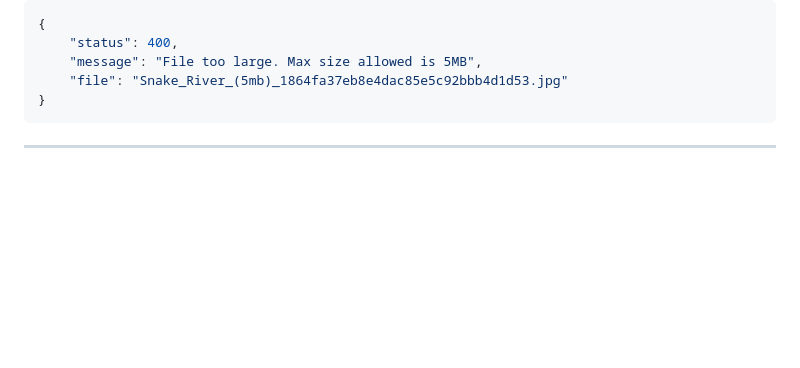
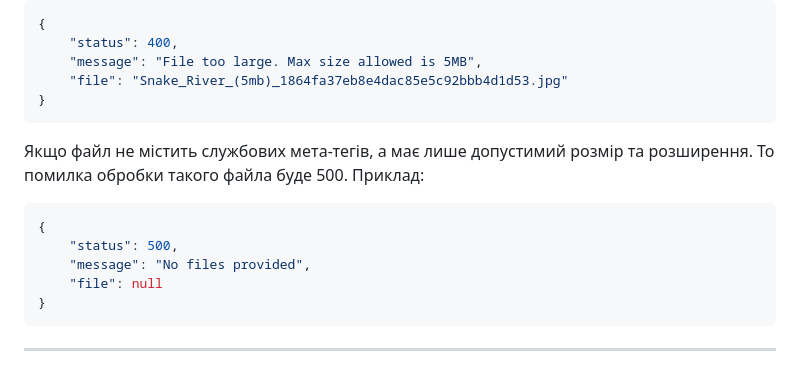
Before and after one commit to mara04060/image-uploader, a Markdown page: README.md, the part around the change. Rendered like a GitHub page; blank space fills up the shorter version.

Commit message:
doc Edit documentation

````diff
--- a/README.md
+++ b/README.md
@@ -173,6 +173,16 @@ curl -X POST \
     "status": 400,
     "message": "File too large. Max size allowed is 5MB",
     "file": "Snake_River_(5mb)_1864fa37eb8e4dac85e5c92bbb4d1d53.jpg"
+}
+```
+Якщо файл не містить службових мета-тегів, а має лише допустимий розмір та розширення.
+То помилка обробки такого файла буде 500.
+Приклад:
+```json
+{
+    "status": 500,
+    "message": "No files provided",
+    "file": null
 }
 ```
 
````
